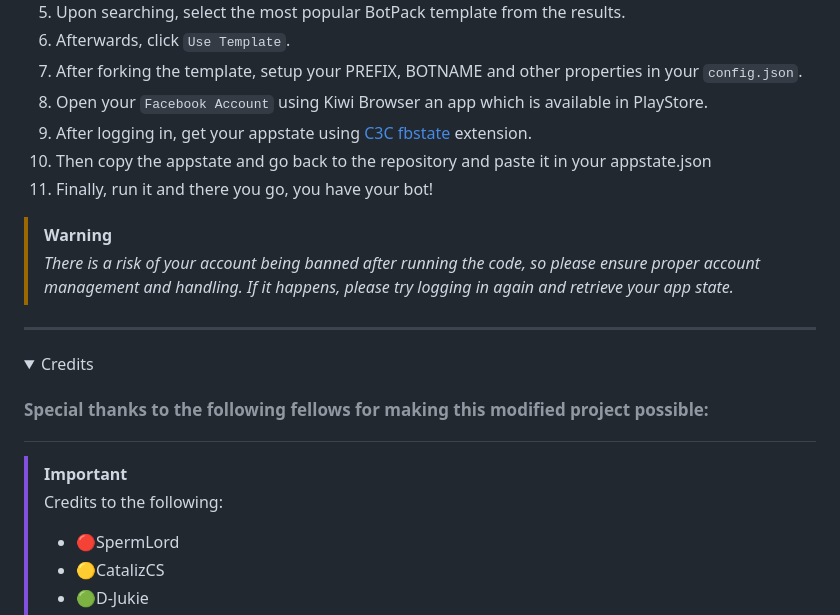
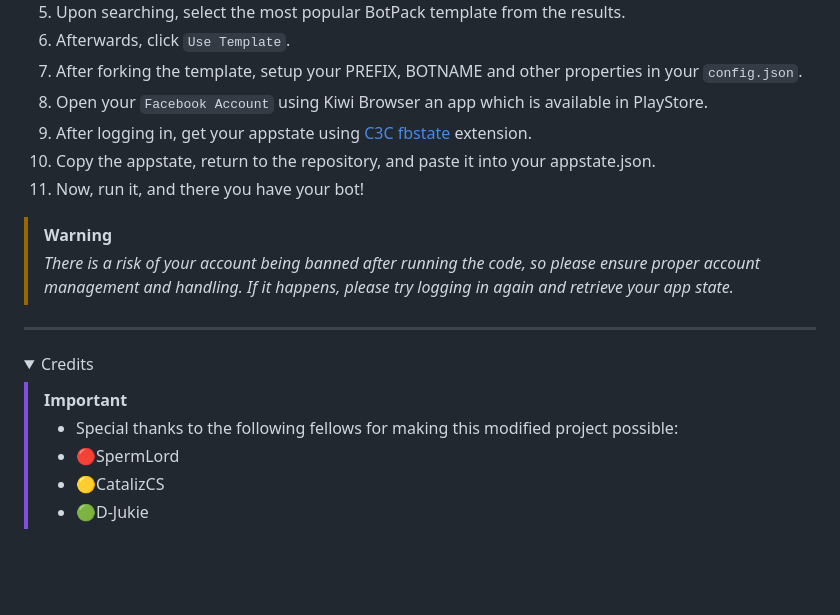
Before and after one commit to YANDEVA/BotPack, a Markdown page: README.md, the part around one of its changes. Drawn GitHub-style; folded sections open; blank space fills up the shorter version.

Commit message:
README.md (4)

```diff
--- a/README.md
+++ b/README.md
@@ -116,8 +115,8 @@ Go to your `config.json` and set it in the language property:
 7. After forking the template, setup your PREFIX, BOTNAME and other properties in your `config.json`.
 8. Open your `Facebook Account` using Kiwi Browser an app which is available in PlayStore.
 9. After logging in, get your appstate using [C3C fbstate](https://github.com/c3cbot/c3c-fbstate/archive/refs/tags/1.5.zip) extension.
-10. Then copy the appstate and go back to the repository and paste it in your appstate.json
-11. Finally, run it and there you go, you have your bot!
+10. Copy the appstate, return to the repository, and paste it into your appstate.json.
+11. Now, run it, and there you have your bot!
 
 > [!WARNING]
 > *There is a risk of your account being banned after running the code, so please ensure proper account management and handling. If it happens, please try logging in again and retrieve your app state.*
@@ -125,10 +124,9 @@ Go to your `config.json` and set it in the language property:
 
 <details>
   <summary>Credits</summary>
-  <h2><sub><h6>Special thanks to the following fellows for making this modified project possible:</h6></sub></h2>
 
 > [!IMPORTANT]
-> Credits to the following:
+> - Special thanks to the following fellows for making this modified project possible:
 > - 🔴SpermLord
 > - 🟡CatalizCS
 > - 🟢D-Jukie
```
Also changed, not shown: other parts of README.md (+3 -3 lines).
